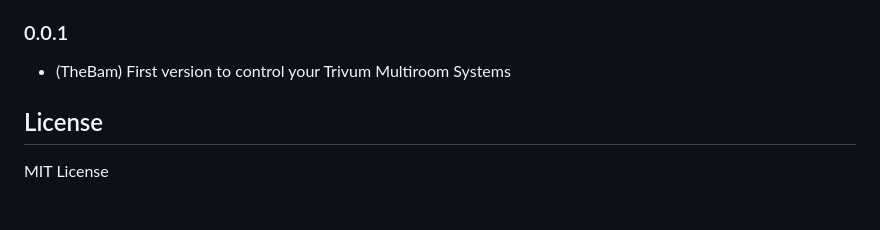
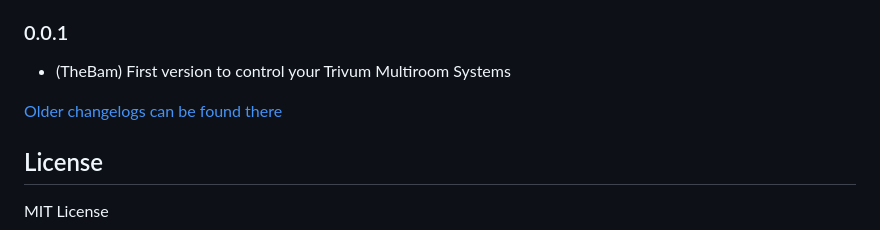
Before and after one commit to TheBam1990/ioBroker.trivum, a Markdown page: README.md, the part around the change. GitHub-like rendering; blank space fills up the shorter version.

Commit message:
Update from template: S6020-addChangelogOld

```diff
--- a/README.md
+++ b/README.md
@@ -59,6 +59,8 @@ Then the respective control elements under the individual zones:
 ### 0.0.1
 * (TheBam) First version to control your Trivum Multiroom Systems
 
+[Older changelogs can be found there](CHANGELOG_OLD.md)
+
 ## License
 MIT License
 
```
Also changed, not shown: CHANGELOG_OLD.md (added, +1 -0 lines).
